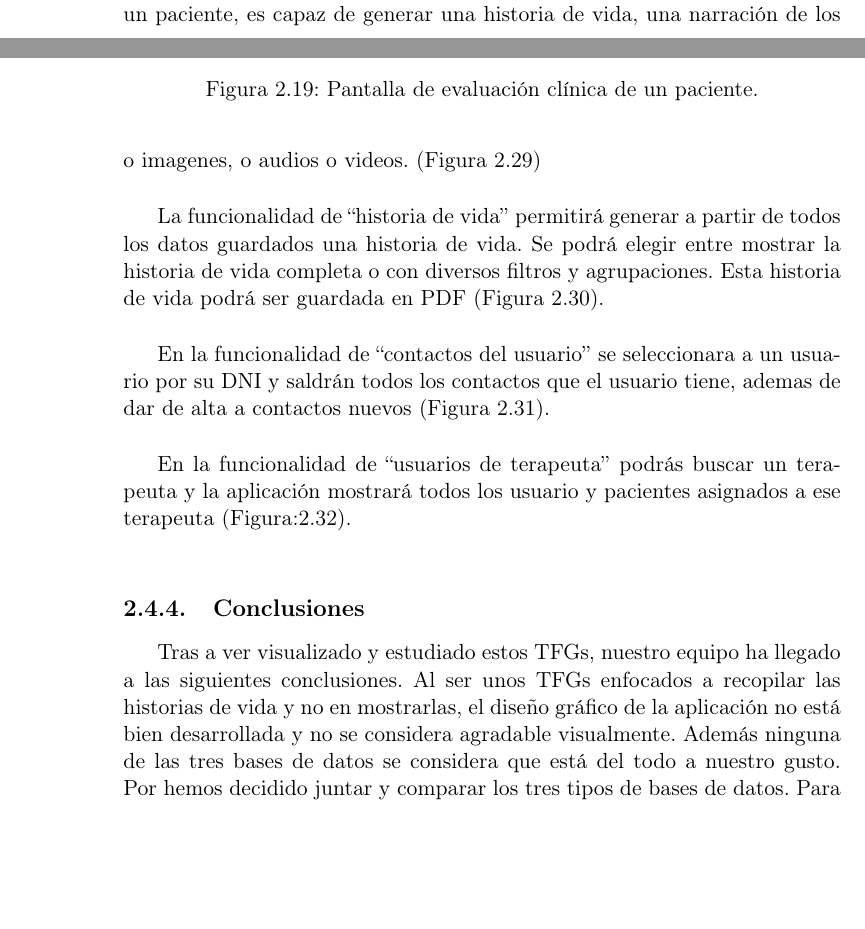
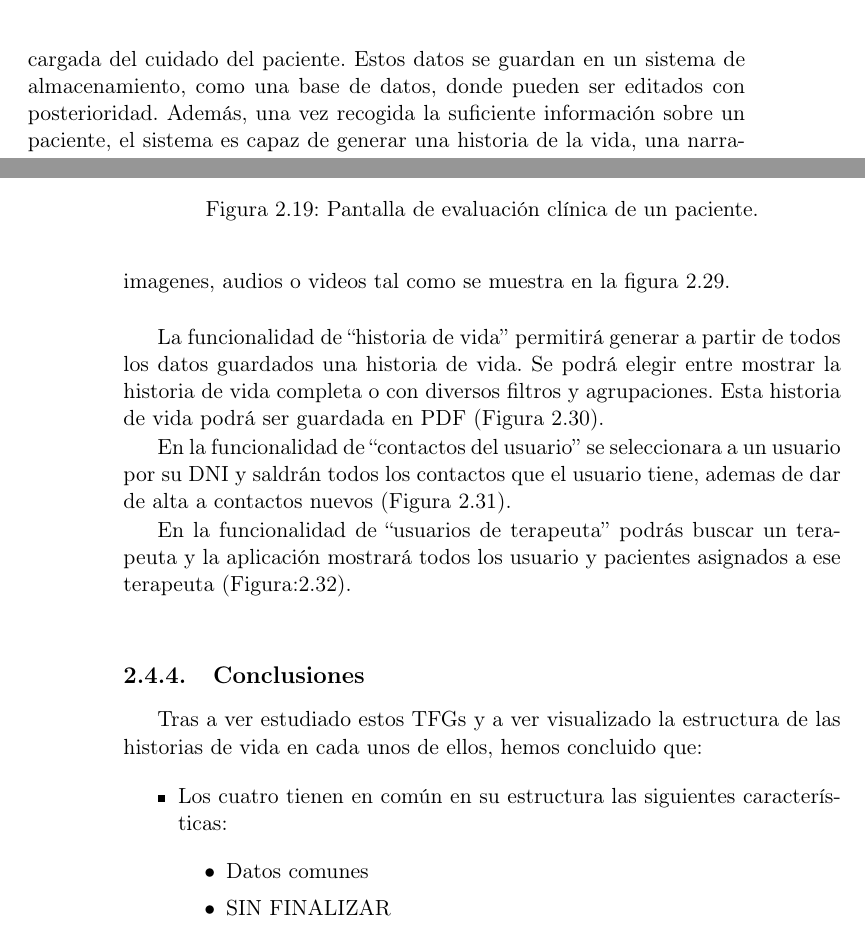
Before and after one commit to NILGroup/TFG-2122-Recuerdame, a LaTeX book (Memoria/TFMTeXiS-Latin1/TFMTeXiS/TFMTeXiS.tex, which reads Memoria/TFMTeXiS-Latin1/TFMTeXiS/Capitulos/EstadoDeLaCuestion.tex): two parts of pages 42 and 48 of 102 before the commit and two parts of pages 43 and 48 of 102 after it, joined at a grey line, cut at the place of the change, the shorter picture padded with empty space. Compiled offline with pdfLaTeX; the source files are stored in an older character set and shown here as Unicode; a LaTeX package or settings file that is missing is left out.

Commit message:
Correccion TFG 2 y reestructuracion de las conclusiones

```diff
--- a/Memoria/TFMTeXiS-Latin1/TFMTeXiS/Capitulos/EstadoDeLaCuestion.tex
+++ b/Memoria/TFMTeXiS-Latin1/TFMTeXiS/Capitulos/EstadoDeLaCuestion.tex
@@ -294,7 +293,5 @@ Este TFG \citep{article_3} presenta un sistema capaz de gestionar la informació
-Esta aplicación es un sistema que, además de almacenar los recuerdos y los
-datos importantes de un paciente, es capaz de generar una historia de vida,
-una narración de los recuerdos y experiencias de la vida del paciente, que
-puede ser utilizada por terapeutas para sus terapias de reminiscencia. Además se pueden realizar observaciones de los recuerdos indicando la emocion que le produce al paciente y el estado del recuerdo. Lo que finalmente surgió de este TFG fue: una base de datos que permite recopilar de manera ordenada y eficiente, toda la información de las historias de vida. Además de una pequeña aplicación que permitía al usuario ver, añadir, editar y eliminar esa información. \\
+Este TFG \citep{article_3} desarrolló una pequeña aplicación de soporte para la realización de terapias basadas en reminiscencia.
+Esta aplicación recoge los recuerdos y los datos importantes de un paciente. Los datos pueden introducirse al sistema, o bien mediante un terapeuta o persona encargada del cuidado del paciente. Estos datos se guardan en un sistema de almacenamiento, como una base de datos, donde pueden ser editados con posterioridad. Además, una vez recogida la suficiente información sobre un paciente, el sistema es capaz de generar una historia de la vida, una narración de los recuerdos y experiencias de la vida del paciente, la cual puede ser filtrada para mostrar momentos más concretos de su vida. Se pueden anotar observaciones en los recuerdos indicando la emoción que le produce al paciente y el estado del recuerdo. \\
 
 La arquitectura creada para la base de datos esta dividida en dos partes, por una parte el usuario/paciente y por otra, el terapeuta. Dentro de estos se guardan distintos parámetros y características, estos son:
 
@@ -479,7 +476,7 @@ En la funcionalidad de ``información adicional'' cuando se busque a un usuario
   \label{fig:movil_informacion_adicional_2}
 \end{figure}
 
-En la funcionalidad de ``multimedia'' se podrá elegir un usuario y añadirle o imagenes, o audios o videos. (Figura \ref{fig:movil_multimedia})\\
+En la funcionalidad de ``multimedia'' se podrá elegir un usuario y añadirle imagenes, audios o videos tal como se muestra en la figura \ref{fig:movil_multimedia}.\\
 
 \begin{figure}[!ht]
   \centering
@@ -488,7 +485,7 @@ En la funcionalidad de ``multimedia'' se podrá elegir un usuario y añadirle o
   \label{fig:movil_multimedia}
 \end{figure}
 
-La funcionalidad de ``historia de vida'' permitirá generar a partir de todos los datos guardados una historia de vida. Se podrá elegir entre mostrar la historia de vida completa o con diversos filtros y agrupaciones. Esta historia de vida podrá ser guardada en PDF (Figura \ref{fig:movil_historia_vida}).\\
+La funcionalidad de ``historia de vida'' permitirá generar a partir de todos los datos guardados una historia de vida. Se podrá elegir entre mostrar la historia de vida completa o con diversos filtros y agrupaciones. Esta historia de vida podrá ser guardada en PDF (Figura \ref{fig:movil_historia_vida}).
 
 \begin{figure}[!ht]
   \centering
@@ -497,7 +494,7 @@ La funcionalidad de ``historia de vida'' permitirá generar a partir de todos lo
   \label{fig:movil_historia_vida}
 \end{figure}
 
-En la funcionalidad de ``contactos del usuario'' se seleccionara a un usuario por su DNI y saldrán todos los contactos que el usuario tiene, ademas de dar de alta a contactos nuevos (Figura \ref{fig:movil_personas_contacto}). \\
+En la funcionalidad de ``contactos del usuario'' se seleccionara a un usuario por su DNI y saldrán todos los contactos que el usuario tiene, ademas de dar de alta a contactos nuevos (Figura \ref{fig:movil_personas_contacto}).
 
 \begin{figure}[!ht]
   \centering
@@ -517,7 +514,10 @@ En la funcionalidad de ``usuarios de terapeuta'' podrás buscar un terapeuta y l
 
 \subsection{Conclusiones}
 
-Tras a ver visualizado y estudiado estos TFGs, nuestro equipo ha llegado a las siguientes conclusiones. Al ser unos TFGs enfocados a recopilar las historias de vida y no en mostrarlas, el diseño gráfico de la aplicación no está bien desarrollada y no se considera agradable visualmente. Además ninguna de las tres bases de datos se considera que está del todo a nuestro gusto.
-Por hemos decidido juntar y comparar los tres tipos de bases de datos. Para elegir la que más se nos adecua a nuestro proyecto.
-%El programa no permite añadir etiquetas a los recuerdos.
-%No se permiten relacionar fotos o personas a recuerdos específicos.
+Tras a ver estudiado estos TFGs y a ver visualizado la estructura de las historias de vida en cada unos de ellos, hemos concluido que:
+\begin{itemize}
+\item Los cuatro tienen en común en su estructura las siguientes características:
+	\begin{itemize}
+	\item Datos comunes
+	\item SIN FINALIZAR
+	\end{itemize}
```
Also changed, not shown: Memoria/TFMTeXiS-Latin1/TFMTeXiS/Capitulos/EstadoDeLaCuestion.tex (26 more changed lines).
